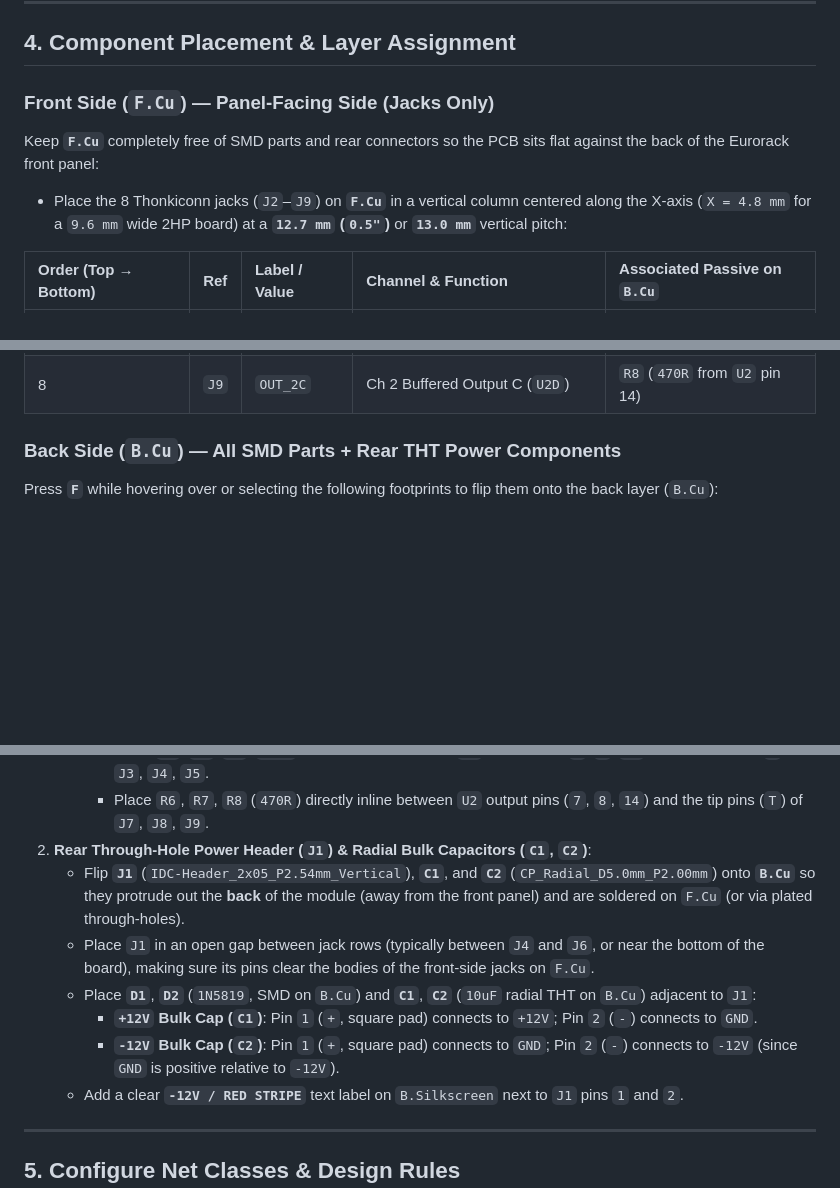
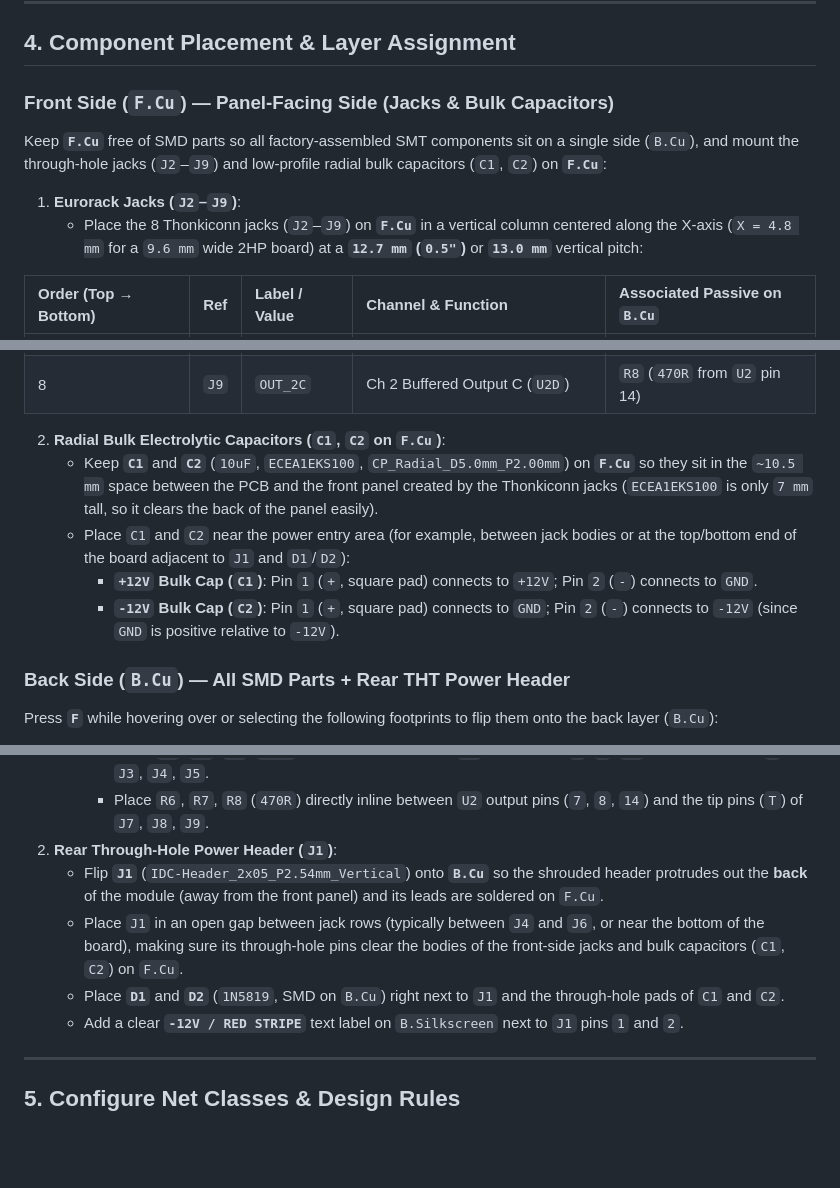
Before and after one commit to domesticmouse/BufferedMult-SKiDL, a Markdown page: PCB_LAYOUT_GUIDE.md, 3 parts joined by grey strips. GitHub-like rendering; blank space fills up the shorter version.

Commit message:
docs: update PCB layout guide for front-mounted bulk capacitors
Move the radial electrolytic bulk bypass capacitors (C1, C2) to the front side (F.Cu) alongside the Eurorack jacks, leaving only the 10-pin power header (J1) and SMD components on the back side (B.Cu).

```diff
--- a/PCB_LAYOUT_GUIDE.md
+++ b/PCB_LAYOUT_GUIDE.md
@@ -52,11 +52,12 @@ A vertical column of 8 jacks fits cleanly on a single-board **2HP** (`9.8 mm` pa
 
 ## 4. Component Placement & Layer Assignment
 
-### Front Side (`F.Cu`) — Panel-Facing Side (Jacks Only)
+### Front Side (`F.Cu`) — Panel-Facing Side (Jacks & Bulk Capacitors)
 
-Keep **`F.Cu`** completely free of SMD parts and rear connectors so the PCB sits flat against the back of the Eurorack front panel:
+Keep **`F.Cu`** free of SMD parts so all factory-assembled SMT components sit on a single side (`B.Cu`), and mount the through-hole jacks (`J2`–`J9`) and low-profile radial bulk capacitors (`C1`, `C2`) on **`F.Cu`**:
 
-- Place the 8 Thonkiconn jacks (`J2`–`J9`) on **`F.Cu`** in a vertical column centered along the X-axis (`X = 4.8 mm` for a `9.6 mm` wide 2HP board) at a **`12.7 mm` (`0.5"`)** or **`13.0 mm`** vertical pitch:
+1. **Eurorack Jacks (`J2`–`J9`)**:
+   - Place the 8 Thonkiconn jacks (`J2`–`J9`) on **`F.Cu`** in a vertical column centered along the X-axis (`X = 4.8 mm` for a `9.6 mm` wide 2HP board) at a **`12.7 mm` (`0.5"`)** or **`13.0 mm`** vertical pitch:
 
 | Order (Top → Bottom) | Ref | Label / Value | Channel & Function | Associated Passive on `B.Cu` |
 | :--- | :--- | :--- | :--- | :--- |
@@ -69,7 +70,13 @@ Keep **`F.Cu`** completely free of SMD parts and rear connectors so the PCB sits
 | 7 | `J8` | `OUT_2B` | Ch 2 Buffered Output B (`U2C`) | `R7` (`470R` from `U2` pin 8) |
 | 8 | `J9` | `OUT_2C` | Ch 2 Buffered Output C (`U2D`) | `R8` (`470R` from `U2` pin 14) |
 
-### Back Side (`B.Cu`) — All SMD Parts + Rear THT Power Components
+2. **Radial Bulk Electrolytic Capacitors (`C1`, `C2` on `F.Cu`)**:
+   - Keep **`C1`** and **`C2`** (`10uF`, `ECEA1EKS100`, `CP_Radial_D5.0mm_P2.00mm`) on **`F.Cu`** so they sit in the `~10.5 mm` space between the PCB and the front panel created by the Thonkiconn jacks (`ECEA1EKS100` is only `7 mm` tall, so it clears the back of the panel easily).
+   - Place `C1` and `C2` near the power entry area (for example, between jack bodies or at the top/bottom end of the board adjacent to `J1` and `D1`/`D2`):
+     - **`+12V` Bulk Cap (`C1`)**: Pin `1` (`+`, square pad) connects to `+12V`; Pin `2` (`-`) connects to `GND`.
+     - **`-12V` Bulk Cap (`C2`)**: Pin `1` (`+`, square pad) connects to `GND`; Pin `2` (`-`) connects to `-12V` (since `GND` is positive relative to `-12V`).
+
+### Back Side (`B.Cu`) — All SMD Parts + Rear THT Power Header
 
 Press **`F`** while hovering over or selecting the following footprints to flip them onto the back layer (`B.Cu`):
 
@@ -84,12 +91,10 @@ Press **`F`** while hovering over or selecting the following footprints to flip
      - Place `R1` (`100K`) next to `J2` (`IN_1`) tip pin (`T`) and `R5` (`100K`) next to `J6` (`IN_2`) tip pin (`T`).
      - Place `R2`, `R3`, `R4` (`470R`) directly inline between `U1` output pins (`7`, `8`, `14`) and the tip pins (`T`) of `J3`, `J4`, `J5`.
      - Place `R6`, `R7`, `R8` (`470R`) directly inline between `U2` output pins (`7`, `8`, `14`) and the tip pins (`T`) of `J7`, `J8`, `J9`.
-2. **Rear Through-Hole Power Header (`J1`) & Radial Bulk Capacitors (`C1`, `C2`)**:
-   - Flip **`J1`** (`IDC-Header_2x05_P2.54mm_Vertical`), **`C1`**, and **`C2`** (`CP_Radial_D5.0mm_P2.00mm`) onto **`B.Cu`** so they protrude out the **back** of the module (away from the front panel) and are soldered on `F.Cu` (or via plated through-holes).
-   - Place `J1` in an open gap between jack rows (typically between `J4` and `J6`, or near the bottom of the board), making sure its pins clear the bodies of the front-side jacks on `F.Cu`.
-   - Place **`D1`**, **`D2`** (`1N5819`, SMD on `B.Cu`) and **`C1`**, **`C2`** (`10uF` radial THT on `B.Cu`) adjacent to `J1`:
-     - **`+12V` Bulk Cap (`C1`)**: Pin `1` (`+`, square pad) connects to `+12V`; Pin `2` (`-`) connects to `GND`.
-     - **`-12V` Bulk Cap (`C2`)**: Pin `1` (`+`, square pad) connects to `GND`; Pin `2` (`-`) connects to `-12V` (since `GND` is positive relative to `-12V`).
+2. **Rear Through-Hole Power Header (`J1`)**:
+   - Flip **`J1`** (`IDC-Header_2x05_P2.54mm_Vertical`) onto **`B.Cu`** so the shrouded header protrudes out the **back** of the module (away from the front panel) and its leads are soldered on `F.Cu`.
+   - Place `J1` in an open gap between jack rows (typically between `J4` and `J6`, or near the bottom of the board), making sure its through-hole pins clear the bodies of the front-side jacks and bulk capacitors (`C1`, `C2`) on `F.Cu`.
+   - Place **`D1`** and **`D2`** (`1N5819`, SMD on `B.Cu`) right next to `J1` and the through-hole pads of `C1` and `C2`.
    - Add a clear **`-12V / RED STRIPE`** text label on `B.Silkscreen` next to `J1` pins `1` and `2`.
 
 ---
```
Also changed, not shown: other parts of PCB_LAYOUT_GUIDE.md (+1 -1 lines).
